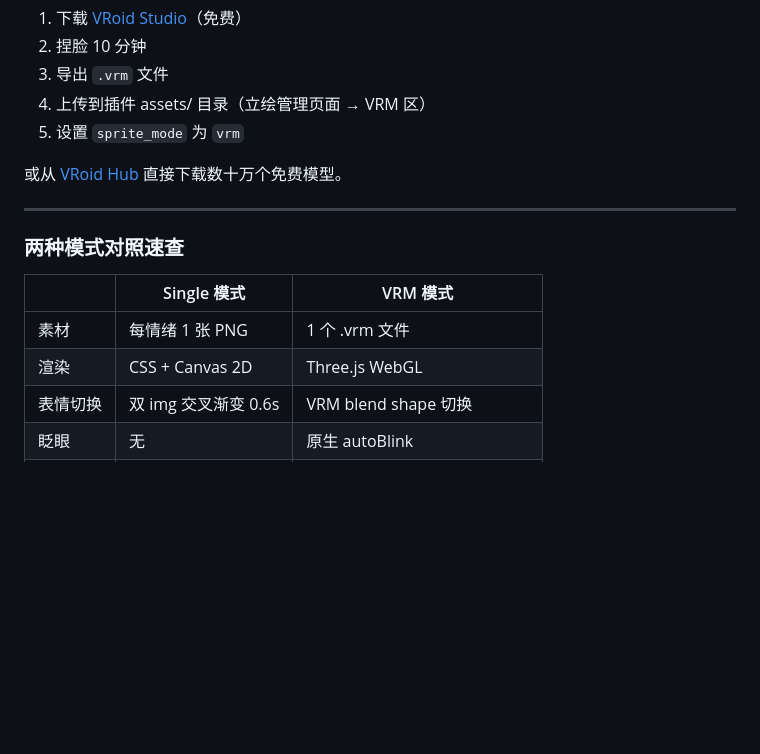
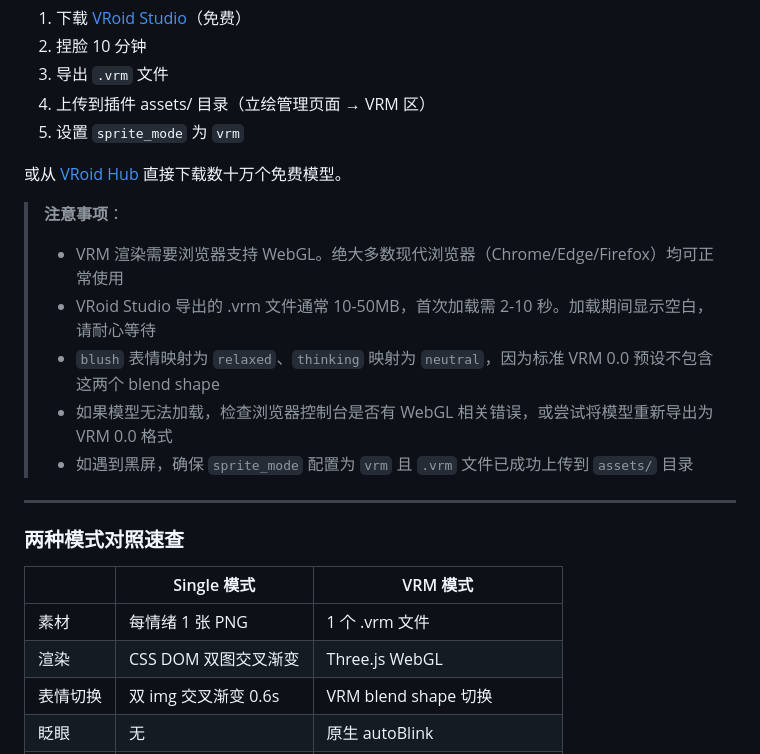
Before and after one commit to insolitude610/astrbot_plugin_galgame_web, a Markdown page: README.md, the part around one of its changes. Rendered like a GitHub page; blank space fills up the shorter version.

```diff
--- a/README.md
+++ b/README.md
@@ -140,6 +140,13 @@ http://localhost:6186
 
 或从 [VRoid Hub](https://hub.vroid.com/) 直接下载数十万个免费模型。
 
+> **注意事项**：
+> - VRM 渲染需要浏览器支持 WebGL。绝大多数现代浏览器（Chrome/Edge/Firefox）均可正常使用
+> - VRoid Studio 导出的 .vrm 文件通常 10-50MB，首次加载需 2-10 秒。加载期间显示空白，请耐心等待
+> - `blush` 表情映射为 `relaxed`、`thinking` 映射为 `neutral`，因为标准 VRM 0.0 预设不包含这两个 blend shape
+> - 如果模型无法加载，检查浏览器控制台是否有 WebGL 相关错误，或尝试将模型重新导出为 VRM 0.0 格式
+> - 如遇到黑屏，确保 `sprite_mode` 配置为 `vrm` 且 `.vrm` 文件已成功上传到 `assets/` 目录
+
 ---
 
 ### 两种模式对照速查
@@ -147,7 +154,7 @@ http://localhost:6186
 | | Single 模式 | VRM 模式 |
 |----|-----------|------------|
 | 素材 | 每情绪 1 张 PNG | 1 个 .vrm 文件 |
-| 渲染 | CSS + Canvas 2D | Three.js WebGL |
+| 渲染 | CSS DOM 双图交叉渐变 | Three.js WebGL |
 | 表情切换 | 双 img 交叉渐变 0.6s | VRM blend shape 切换 |
 | 眨眼 | 无 | 原生 autoBlink |
 | 视线跟踪 | 无 | 眼睛跟随鼠标 |
```
Also changed, not shown: other parts of README.md (+16 -23 lines).
